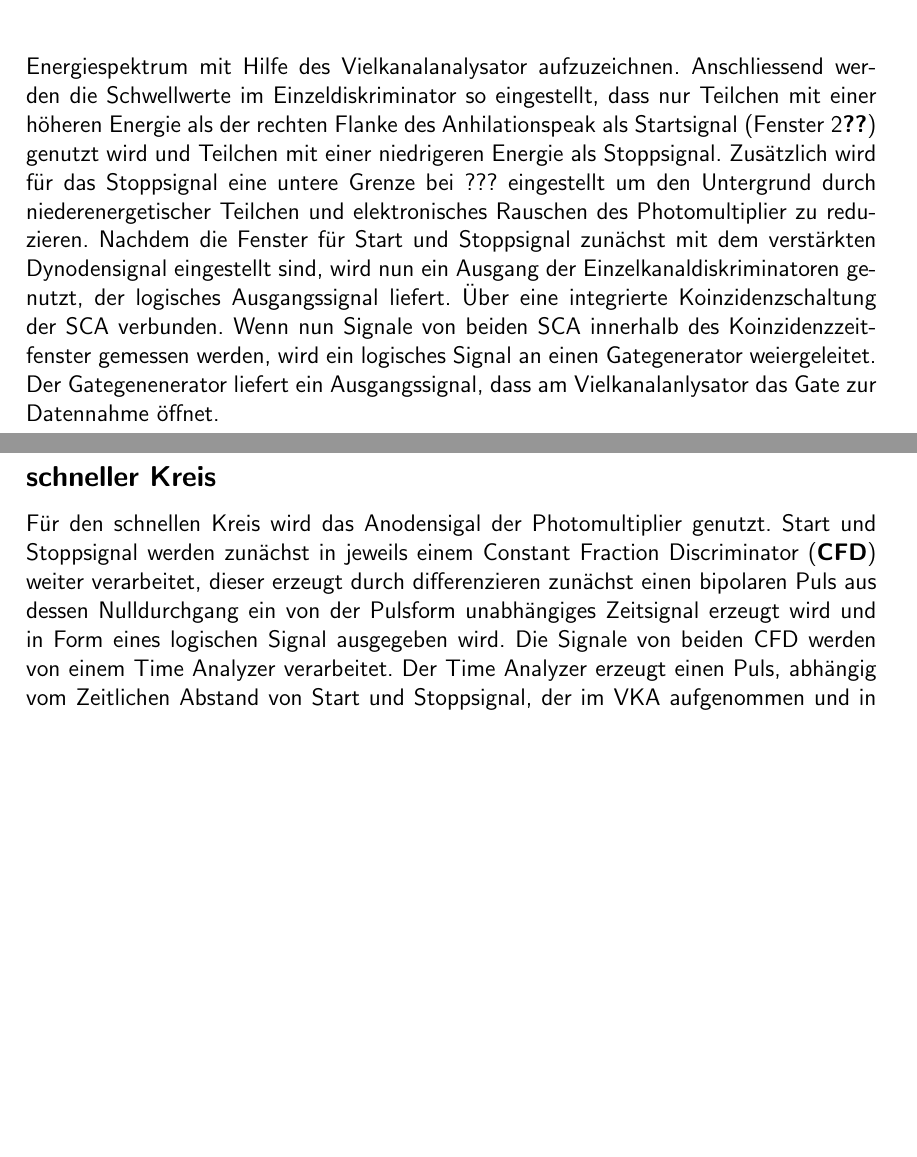
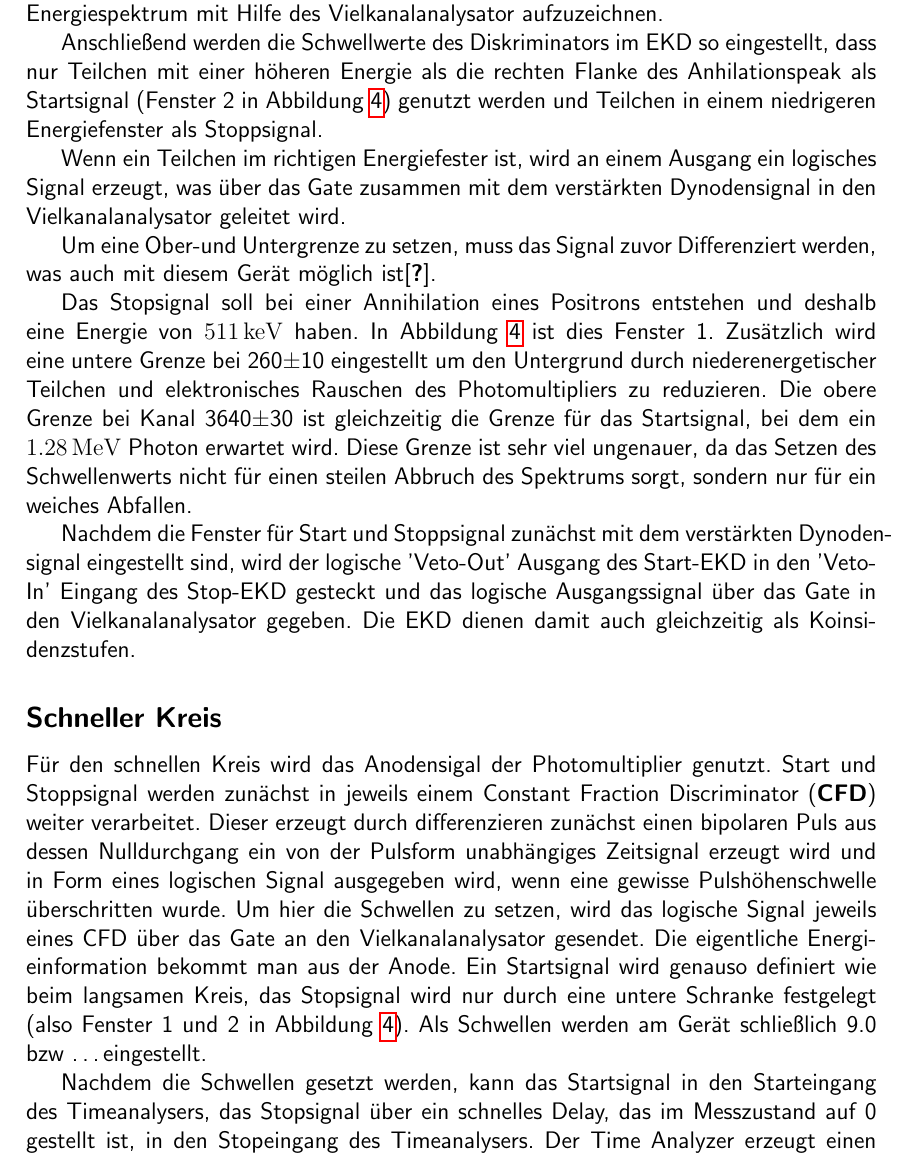
Before and after one commit to Varrog-gosh/laborpraktikum_teilchenphysik_rwth, a LaTeX document (positronen/report/positronen_kiesel_pook.tex): two parts of pages 5 and 6 of 10 before the commit and part of page 5 of 11 after it, the two joined at a grey line, cut so that both start at the same text, the shorter picture padded with empty space. Compiled offline with pdfLaTeX; a LaTeX package or settings file that is missing is left out.

Commit message:
beschreibung des schnellen/langsamen kreis überarbeitet

```diff
--- a/positronen/report/positronen_kiesel_pook.tex
+++ b/positronen/report/positronen_kiesel_pook.tex
@@ -121,15 +121,33 @@ Das Dynodensignal besitzt eine ausreichende Linearität zwischen Energie und Pul
-und es ist möglich zunächst ein Energiespektrum mit Hilfe des Vielkanalanalysator aufzuzeichnen.
-Anschliessend werden die Schwellwerte im Einzeldiskriminator so eingestellt,
-dass nur Teilchen mit einer höheren Energie als der rechten Flanke des Anhilationspeak als
-Startsignal (Fenster 2\ref{auswahl}) genutzt wird
-und Teilchen mit einer niedrigeren Energie als Stoppsignal.
-Zusätzlich wird für das Stoppsignal eine untere Grenze bei ???
-eingestellt um den Untergrund durch niederenergetischer Teilchen und elektronisches Rauschen des Photomultiplier
-zu reduzieren. Nachdem die Fenster für Start und Stoppsignal zunächst mit dem verstärkten Dynodensignal eingestellt sind,
-wird nun ein Ausgang der Einzelkanaldiskriminatoren genutzt, der logisches Ausgangssignal liefert.
-Über eine integrierte Koinzidenzschaltung der SCA verbunden. Wenn nun Signale von beiden SCA innerhalb des Koinzidenzzeitfenster
-gemessen werden, wird ein logisches Signal an einen Gategenerator weiergeleitet. Der Gategenenerator liefert ein Ausgangssignal, dass
-am Vielkanalanlysator das Gate zur Datennahme öffnet.
+Das Dynodensignal besitzt eine ausreichende Abhängigkeit zwischen Energie und Pulshöhe
+um ein (nicht kalibriertes) Energiespektrum mit Hilfe des Vielkanalanalysator aufzuzeichnen.
+
+Anschließend werden die Schwellwerte des Diskriminators im EKD so eingestellt,
+dass nur Teilchen mit einer höheren Energie als die rechten Flanke des Anhilationspeak als
+Startsignal (Fenster 2 in Abbildung \ref{fig:auswahl}) genutzt werden
+und Teilchen in einem niedrigeren Energiefenster als Stoppsignal.
+
+Wenn ein Teilchen im richtigen Energiefester ist, wird an einem Ausgang ein logisches Signal erzeugt,
+was über das Gate zusammen mit dem verstärkten Dynodensignal in den Vielkanalanalysator geleitet wird.
+
+Um eine Ober-und Untergrenze zu setzen, muss das Signal zuvor Differenziert werden,
+was auch mit diesem Gerät möglich ist\cite{linearAmplifier}.
+
+Das Stopsignal soll bei einer Annihilation eines Positrons entstehen
+und deshalb eine Energie von $\SI{511}{keV}$ haben.
+In Abbildung \ref{fig:auswahl} ist dies Fenster 1.
+Zusätzlich wird eine untere Grenze bei 260±10
+eingestellt um den Untergrund durch niederenergetischer Teilchen und elektronisches Rauschen des Photomultipliers zu reduzieren.
+Die obere Grenze bei Kanal 3640±30 ist gleichzeitig die Grenze für das Startsignal,
+bei dem ein $\SI{1.28}{MeV}$ Photon erwartet wird.
+Diese Grenze ist sehr viel ungenauer,
+da das Setzen des Schwellenwerts nicht für einen steilen Abbruch des Spektrums sorgt, sondern nur für ein weiches Abfallen.
+
+% erkläre veto-out und veto-in, was genau machen die, und warum fuktioniert das?
+Nachdem die Fenster für Start und Stoppsignal zunächst mit dem verstärkten Dynodensignal eingestellt sind,
+wird der logische 'Veto-Out' Ausgang des Start-EKD in den 'Veto-In' Eingang des Stop-EKD gesteckt und das logische Ausgangssignal über das Gate
+in den Vielkanalanalysator gegeben.
+Die EKD dienen damit auch gleichzeitig als Koinsidenzstufen.
+
 \begin{figure}
 		\includegraphics[width=0.8\textwidth]{../analyse/auswahl.pdf}
 		\caption{Das Energiespektrum von $^{22}$Na aus dem verstärktem und vorgeglätteten
```
Also changed, not shown: positronen/report/positronen_kiesel_pook.tex (30 more changed lines).
